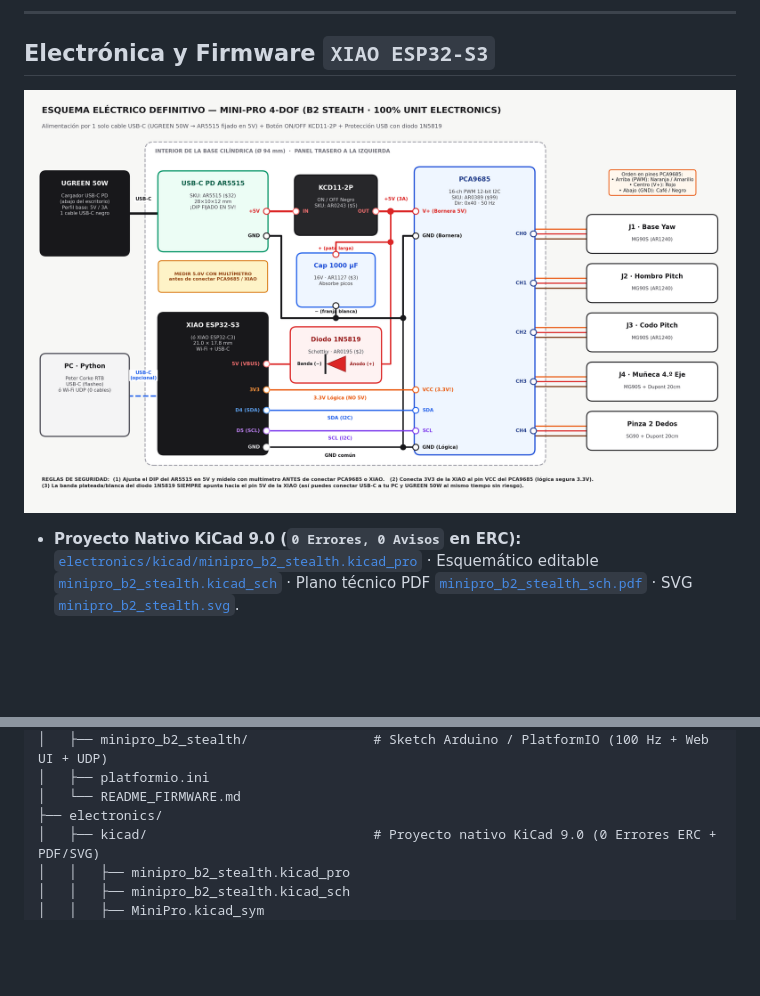
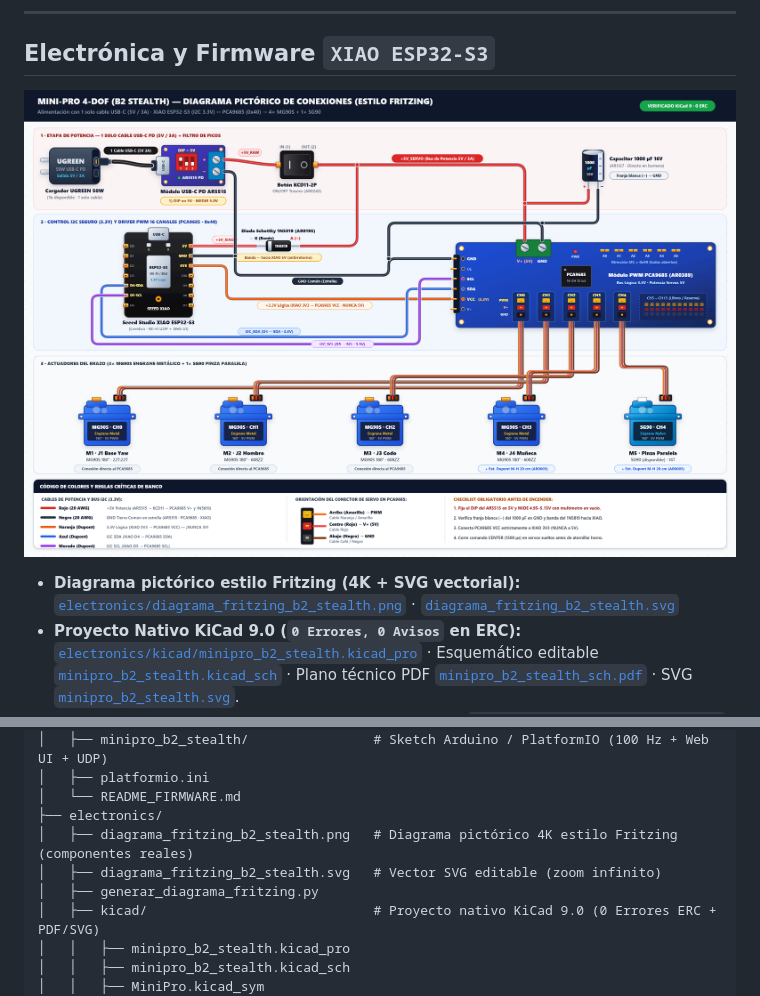
Before and after one commit to maxmerida77/minipro-4dof-robot-arm, a Markdown page: README.md, 2 parts joined by grey strips. Drawn GitHub-style; pictures changed too: electronics/diagrama_fritzing_b2_stealth.png (added); blank space fills up the shorter version.

Commit message:
Add Fritzing-style 4K pictorial wiring diagram (SVG + PNG) verified against KiCad 9

```diff
--- a/README.md
+++ b/README.md
@@ -86,8 +86,9 @@ python python/gemelo_digital_esp32.py --port COM5         # Vivo por USB Serial
 
 ## Electrónica y Firmware `XIAO ESP32-S3`
 
-![Esquema Eléctrico B2 Stealth](electronics/esquema_cableado_b2_stealth.png)
+![Diagrama Pictórico Estilo Fritzing — Mini-Pro 4-DOF B2 Stealth](electronics/diagrama_fritzing_b2_stealth.png)
 
+* **Diagrama pictórico estilo Fritzing (4K + SVG vectorial):** [`electronics/diagrama_fritzing_b2_stealth.png`](electronics/diagrama_fritzing_b2_stealth.png) · [`diagrama_fritzing_b2_stealth.svg`](electronics/diagrama_fritzing_b2_stealth.svg)
 * **Proyecto Nativo KiCad 9.0 (`0 Errores, 0 Avisos` en ERC):** [`electronics/kicad/minipro_b2_stealth.kicad_pro`](electronics/kicad/minipro_b2_stealth.kicad_pro) · Esquemático editable [`minipro_b2_stealth.kicad_sch`](electronics/kicad/minipro_b2_stealth.kicad_sch) · Plano técnico PDF [`minipro_b2_stealth_sch.pdf`](electronics/kicad/minipro_b2_stealth_sch.pdf) · SVG [`minipro_b2_stealth.svg`](electronics/kicad/svg/minipro_b2_stealth.svg).
 * **Guía pin-a-pin y protocolo de encendido seguro:** [`electronics/DIAGRAMA_CABLEADO.md`](electronics/DIAGRAMA_CABLEADO.md)
 * **Lista de materiales (BOM verificada en México):** [`docs/BOM_UNIT_ELECTRONICS.md`](docs/BOM_UNIT_ELECTRONICS.md) *(presupuesto total estimado con filamento: ~1,155 – 1,355 MXN)*.
@@ -127,6 +128,9 @@ minipro-4dof-robot-arm/
 │   ├── platformio.ini
 │   └── README_FIRMWARE.md
 ├── electronics/
+│   ├── diagrama_fritzing_b2_stealth.png   # Diagrama pictórico 4K estilo Fritzing (componentes reales)
+│   ├── diagrama_fritzing_b2_stealth.svg   # Vector SVG editable (zoom infinito)
+│   ├── generar_diagrama_fritzing.py
 │   ├── kicad/                             # Proyecto nativo KiCad 9.0 (0 Errores ERC + PDF/SVG)
 │   │   ├── minipro_b2_stealth.kicad_pro
 │   │   ├── minipro_b2_stealth.kicad_sch
```
Also changed, not shown: electronics/DIAGRAMA_CABLEADO.md (+5 -0 lines), 2 other files.
